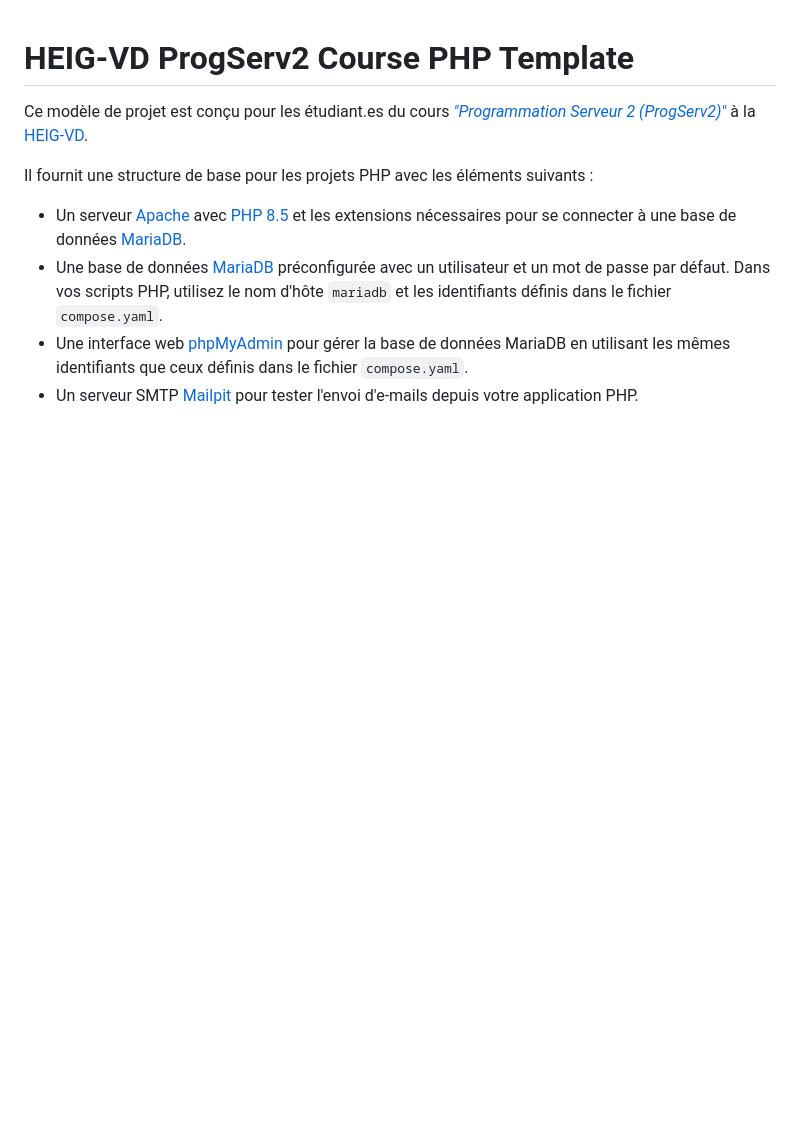
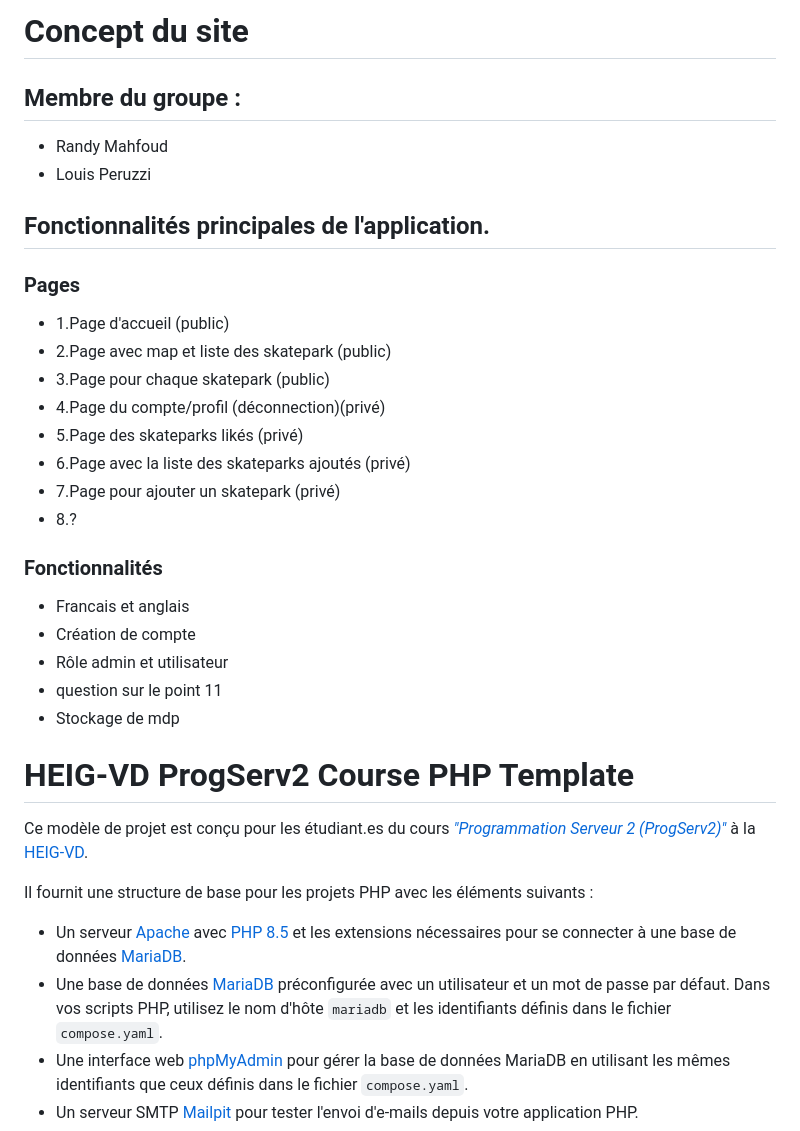
Before and after one commit to Randyheig/progserv2, a Markdown page: README.md, the part around the change. Drawn GitHub-style; blank space fills up the shorter version.

Commit message:
Cahier des charges

```diff
--- a/README.md
+++ b/README.md
@@ -1,3 +1,32 @@
+# Concept du site
+
+## Membre du groupe :
+
+- Randy Mahfoud
+- Louis Peruzzi
+
+## Fonctionnalités principales de l'application.
+
+### Pages
+
+- 1.Page d'accueil (public)
+- 2.Page avec map et liste des skatepark (public)
+- 3.Page pour chaque skatepark (public)
+- 4.Page du compte/profil (déconnection)(privé)
+- 5.Page des skateparks likés (privé)
+- 6.Page avec la liste des skateparks ajoutés (privé)
+- 7.Page pour ajouter un skatepark (privé)
+- 8.?
+
+### Fonctionnalités
+
+- Francais et anglais
+- Création de compte
+- Rôle admin et utilisateur
+- question sur le point 11
+- Stockage de mdp
+
+
 # HEIG-VD ProgServ2 Course PHP Template
 
 Ce modèle de projet est conçu pour les étudiant.es du cours
```
